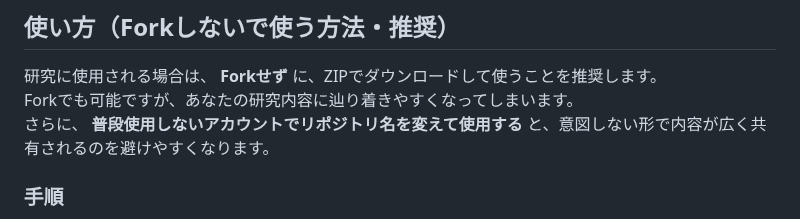
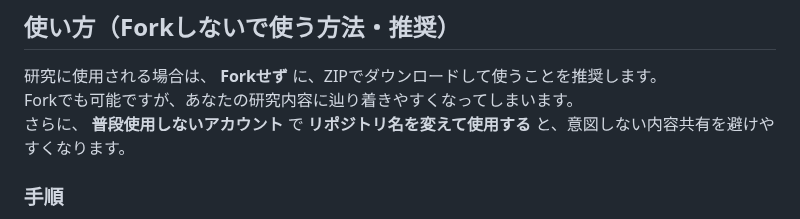
Before and after one commit to Qupffer/shogi-notion-viewer, a Markdown page: README.md, the part around the change. Rendered like a GitHub page.

```diff
--- a/README.md
+++ b/README.md
@@ -31,7 +31,7 @@ Notionに埋め込みとして使用する都合上、Web上に公開されて
 
 研究に使用される場合は、 **Forkせず** に、ZIPでダウンロードして使うことを推奨します。
 Forkでも可能ですが、あなたの研究内容に辿り着きやすくなってしまいます。
-さらに、 **普段使用しないアカウントでリポジトリ名を変えて使用する** と、意図しない形で内容が広く共有されるのを避けやすくなります。
+さらに、 **普段使用しないアカウント** で **リポジトリ名を変えて使用する** と、意図しない内容共有を避けやすくなります。
 
 ### 手順
 
```
